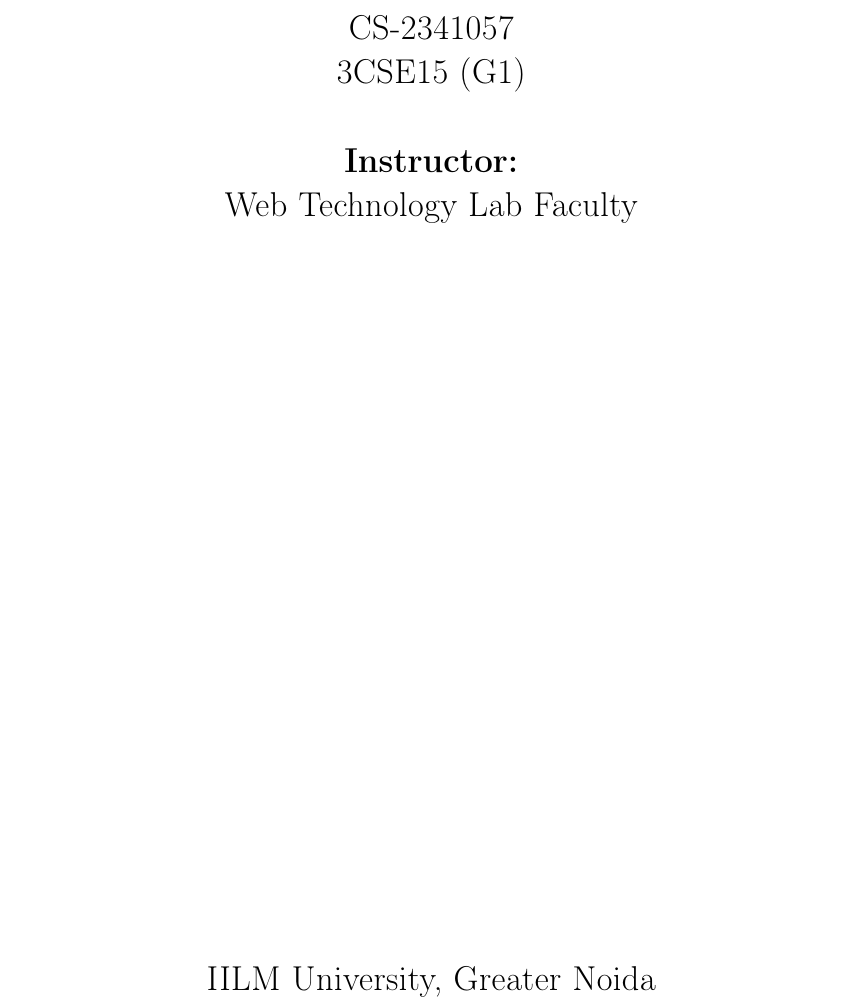
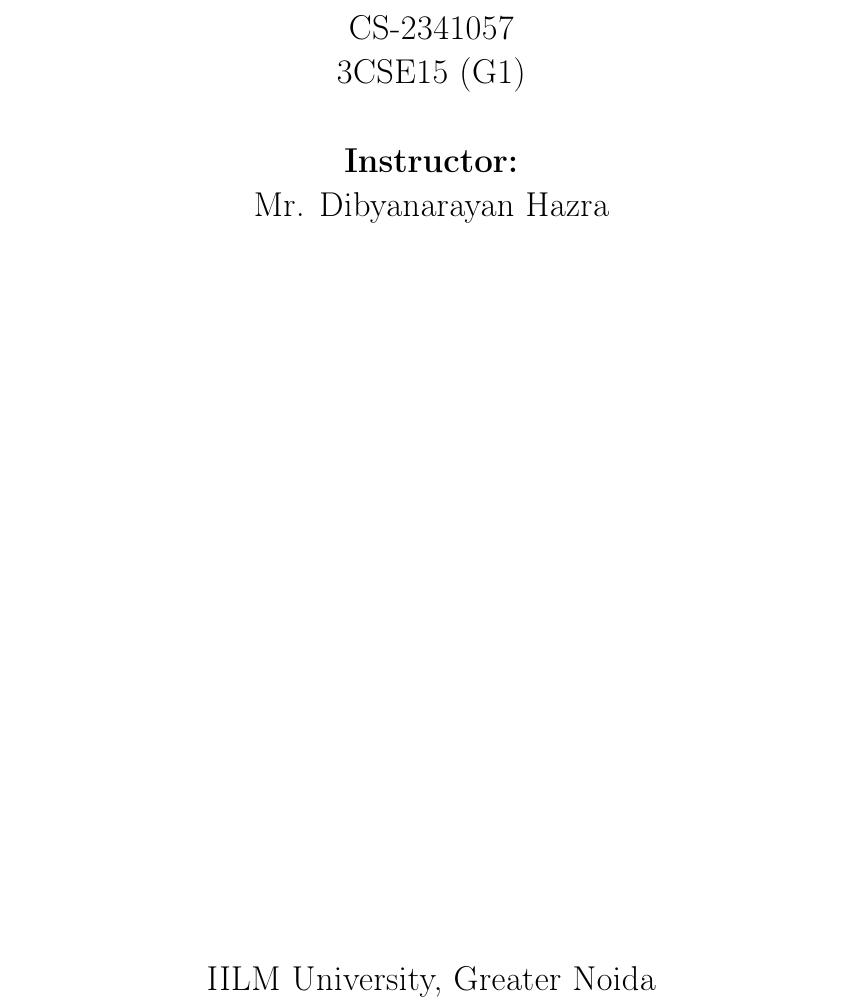
Before and after one commit to Roshians/Web-Tech-Lab-06, a LaTeX document (report.tex): part of page 1 of 4, cut so that both start at the same text. Compiled offline with pdfLaTeX.

Commit message:
Fixed report

```diff
--- a/report.tex
+++ b/report.tex
@@ -50,7 +50,7 @@
     3CSE15 (G1) \\
     \vspace{0.8cm}
     \textbf{Instructor:} \\
-    Web Technology Lab Faculty \\
+    Mr. Dibyanarayan Hazra \\
     \vfill
     IILM University, Greater Noida \\
     \today
```
